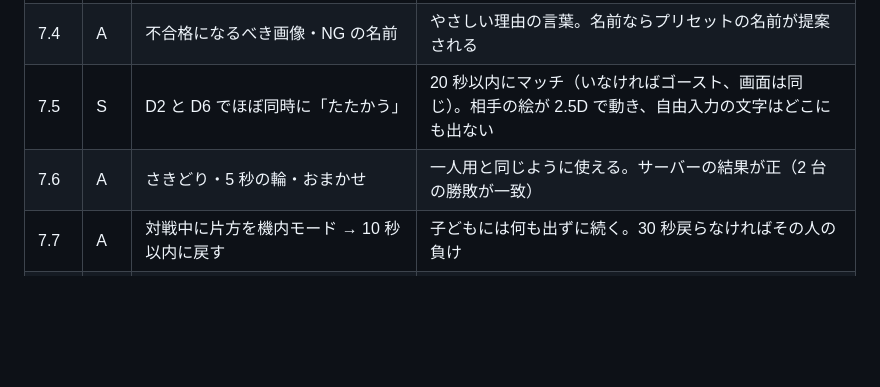
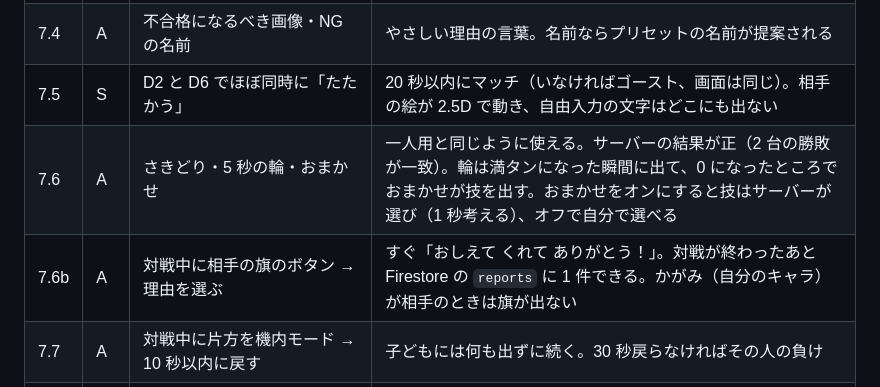
Before and after one commit to fru69syo/doodle-battle, a Markdown page: docs/QA_CHECKLIST.md, the part around the change. GitHub-like rendering; blank space fills up the shorter version.

Commit message:
docs: UI.md and QA_CHECKLIST for online おまかせ, exact ring and reports
Co-Authored-By: Claude Opus 5.5 <noreply@anthropic.com>
Claude-Session: https://claude.ai/code/session_01QRHLaYFdZHWgzxL5AWfKrR

```diff
--- a/docs/QA_CHECKLIST.md
+++ b/docs/QA_CHECKLIST.md
@@ -134,7 +134,8 @@
 | 7.3 | S | Lv5 以上の子どもの絵を登録（写真の絵・アプリの絵の両方） | 30 秒以内に合格。プリセットの表示名が付く |
 | 7.4 | A | 不合格になるべき画像・NG の名前 | やさしい理由の言葉。名前ならプリセットの名前が提案される |
 | 7.5 | S | D2 と D6 でほぼ同時に「たたかう」 | 20 秒以内にマッチ（いなければゴースト、画面は同じ）。相手の絵が 2.5D で動き、自由入力の文字はどこにも出ない |
-| 7.6 | A | さきどり・5 秒の輪・おまかせ | 一人用と同じように使える。サーバーの結果が正（2 台の勝敗が一致） |
+| 7.6 | A | さきどり・5 秒の輪・おまかせ | 一人用と同じように使える。サーバーの結果が正（2 台の勝敗が一致）。輪は満タンになった瞬間に出て、0 になったところでおまかせが技を出す。おまかせをオンにすると技はサーバーが選び（1 秒考える）、オフで自分で選べる |
+| 7.6b | A | 対戦中に相手の旗のボタン → 理由を選ぶ | すぐ「おしえて くれて ありがとう！」。対戦が終わったあと Firestore の `reports` に 1 件できる。かがみ（自分のキャラ）が相手のときは旗が出ない |
 | 7.7 | A | 対戦中に片方を機内モード → 10 秒以内に戻す | 子どもには何も出ずに続く。30 秒戻らなければその人の負け |
 | 7.8 | A | 結果 | 経験値が 1 回だけ加算。バッジ（たまご〜でんせつ）が出て、上がったときは「あたらしい バッジ！」。レートの数字は出ない |
 | 7.9 | A | v1 のときにオンライン登録したキャラ（移行したもの） | 何も聞かれずに登録し直されて遊べる |
```
Also changed, not shown: docs/UI.md (+1 -1 lines).
